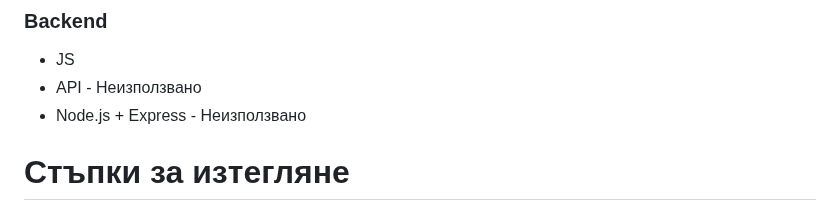
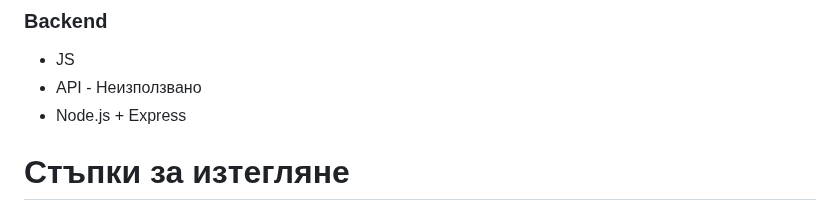
Before and after one commit to VeselinSv/3D-School, a Markdown page: README.md, the part around the change. Rendered like a GitHub page.

```diff
--- a/README.md
+++ b/README.md
@@ -46,7 +46,7 @@
 ### Backend
 - JS
 - API - Неизползвано
-- Node.js + Express - Неизползвано
+- Node.js + Express
 
 # Стъпки за изтегляне
 
```
